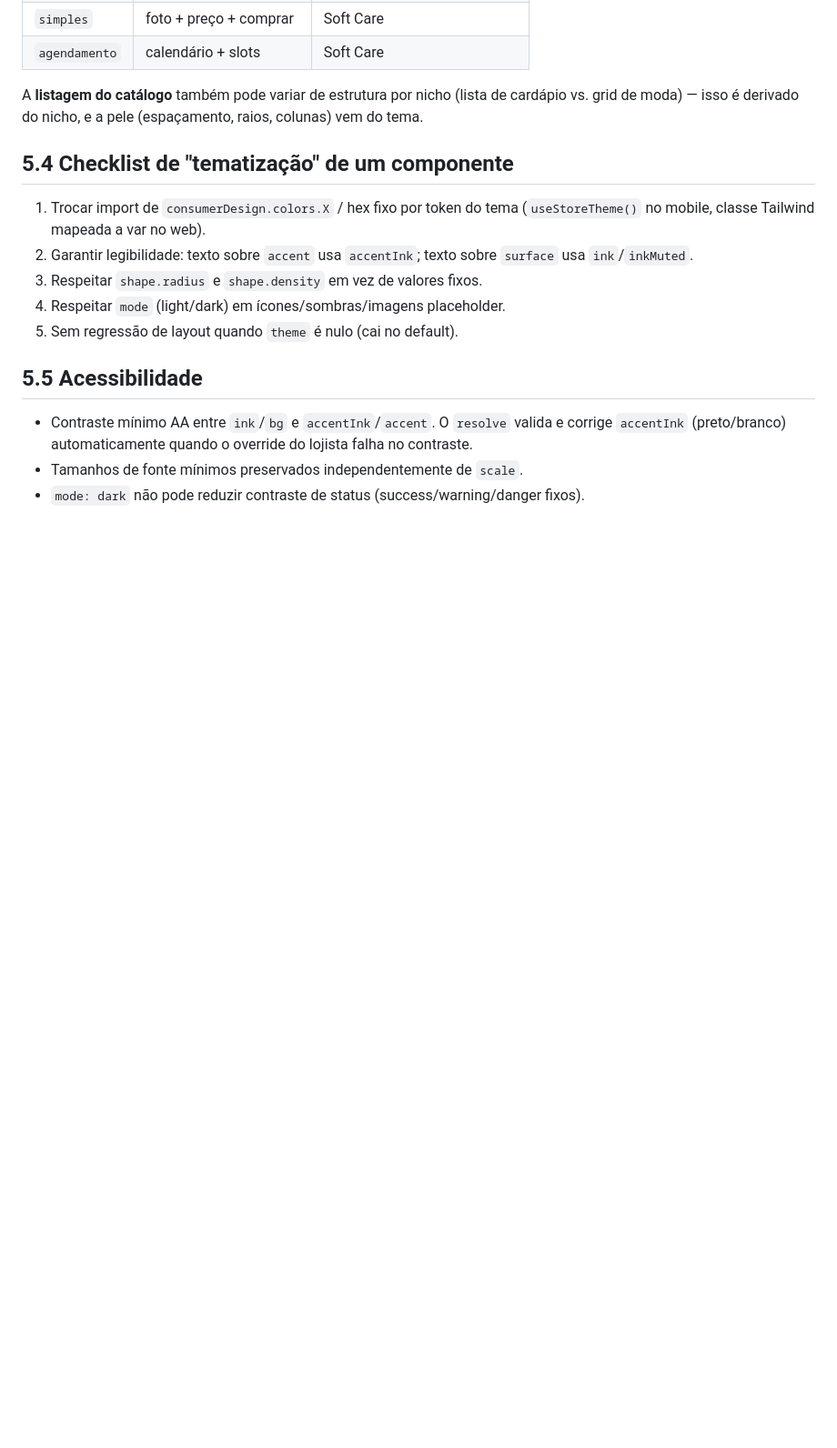
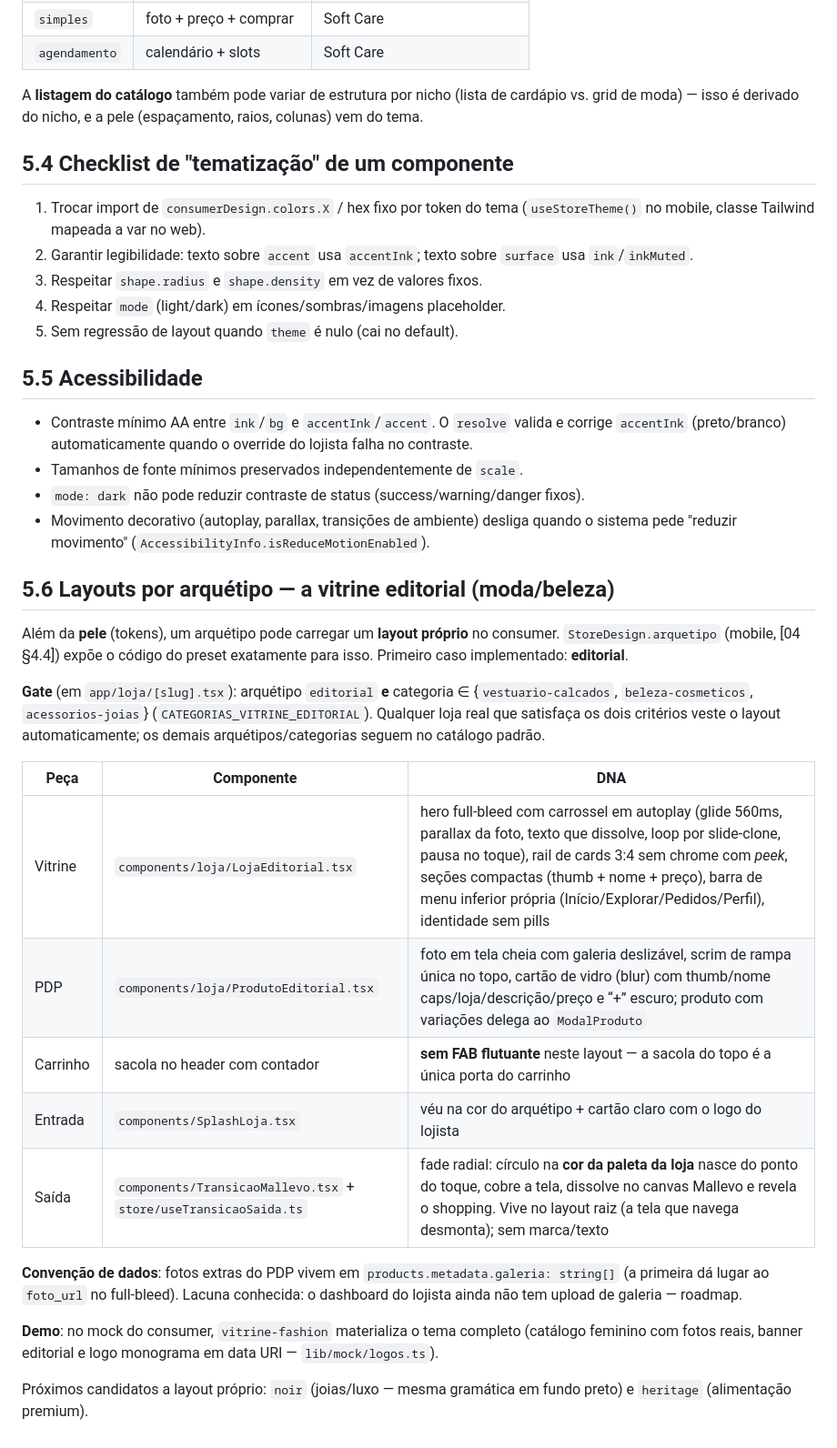
Before and after one commit to pedroluizchagas/Mall-online, a Markdown page: docs/store-theme/05-aplicacao-storefront-consumer.md, the part around the change. Shown at 91% size. Rendered like a GitHub page; blank space fills up the shorter version.

Commit message:
docs(store-theme): arquétipo editorial carrega layout próprio no consumer
Nova §5.6: gate por arquétipo+categoria, peças da vitrine editorial (vitrine,
PDP, carrinho, entrada/saída), convenção products.metadata.galeria (lacuna:
upload no dashboard) e próximos candidatos (noir, heritage). Ponteiro no 02
§C e nota de reduce-motion na acessibilidade.

Co-Authored-By: Claude Fable 5 <noreply@anthropic.com>

```diff
--- a/docs/store-theme/05-aplicacao-storefront-consumer.md
+++ b/docs/store-theme/05-aplicacao-storefront-consumer.md
@@ -55,3 +55,36 @@ A **listagem do catálogo** também pode variar de estrutura por nicho (lista de
 - Contraste mínimo AA entre `ink`/`bg` e `accentInk`/`accent`. O `resolve` valida e corrige `accentInk` (preto/branco) automaticamente quando o override do lojista falha no contraste.
 - Tamanhos de fonte mínimos preservados independentemente de `scale`.
 - `mode: dark` não pode reduzir contraste de status (success/warning/danger fixos).
+- Movimento decorativo (autoplay, parallax, transições de ambiente) desliga quando o sistema pede "reduzir movimento" (`AccessibilityInfo.isReduceMotionEnabled`).
+
+## 5.6 Layouts por arquétipo — a vitrine editorial (moda/beleza)
+
+Além da **pele** (tokens), um arquétipo pode carregar um **layout próprio** no
+consumer. `StoreDesign.arquetipo` (mobile, [04 §4.4]) expõe o código do preset
+exatamente para isso. Primeiro caso implementado: **editorial**.
+
+**Gate** (em `app/loja/[slug].tsx`): arquétipo `editorial` **e** categoria ∈
+{`vestuario-calcados`, `beleza-cosmeticos`, `acessorios-joias`}
+(`CATEGORIAS_VITRINE_EDITORIAL`). Qualquer loja real que satisfaça os dois
+critérios veste o layout automaticamente; os demais arquétipos/categorias
+seguem no catálogo padrão.
+
+| Peça | Componente | DNA |
+|---|---|---|
+| Vitrine | `components/loja/LojaEditorial.tsx` | hero full-bleed com carrossel em autoplay (glide 560ms, parallax da foto, texto que dissolve, loop por slide-clone, pausa no toque), rail de cards 3:4 sem chrome com *peek*, seções compactas (thumb + nome + preço), barra de menu inferior própria (Início/Explorar/Pedidos/Perfil), identidade sem pills |
+| PDP | `components/loja/ProdutoEditorial.tsx` | foto em tela cheia com galeria deslizável, scrim de rampa única no topo, cartão de vidro (blur) com thumb/nome caps/loja/descrição/preço e “+” escuro; produto com variações delega ao `ModalProduto` |
+| Carrinho | sacola no header com contador | **sem FAB flutuante** neste layout — a sacola do topo é a única porta do carrinho |
+| Entrada | `components/SplashLoja.tsx` | véu na cor do arquétipo + cartão claro com o logo do lojista |
+| Saída | `components/TransicaoMallevo.tsx` + `store/useTransicaoSaida.ts` | fade radial: círculo na **cor da paleta da loja** nasce do ponto do toque, cobre a tela, dissolve no canvas Mallevo e revela o shopping. Vive no layout raiz (a tela que navega desmonta); sem marca/texto |
+
+**Convenção de dados**: fotos extras do PDP vivem em
+`products.metadata.galeria: string[]` (a primeira dá lugar ao `foto_url` no
+full-bleed). Lacuna conhecida: o dashboard do lojista ainda não tem upload de
+galeria — roadmap.
+
+**Demo**: no mock do consumer, `vitrine-fashion` materializa o tema completo
+(catálogo feminino com fotos reais, banner editorial e logo monograma em data
+URI — `lib/mock/logos.ts`).
+
+Próximos candidatos a layout próprio: `noir` (joias/luxo — mesma gramática em
+fundo preto) e `heritage` (alimentação premium).
```
Also changed, not shown: docs/store-theme/02-arquetipos-de-design.md (+1 -0 lines).
